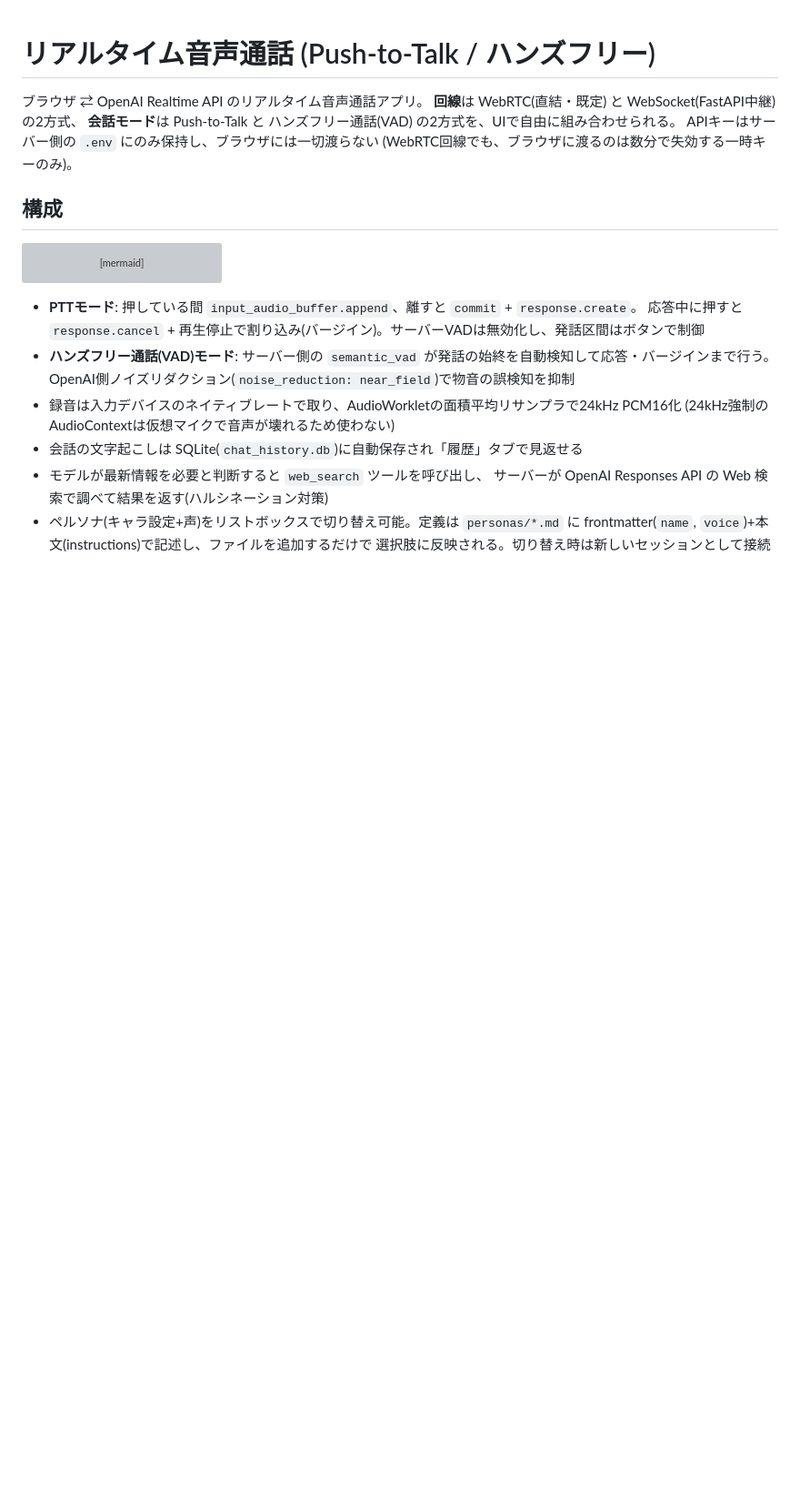
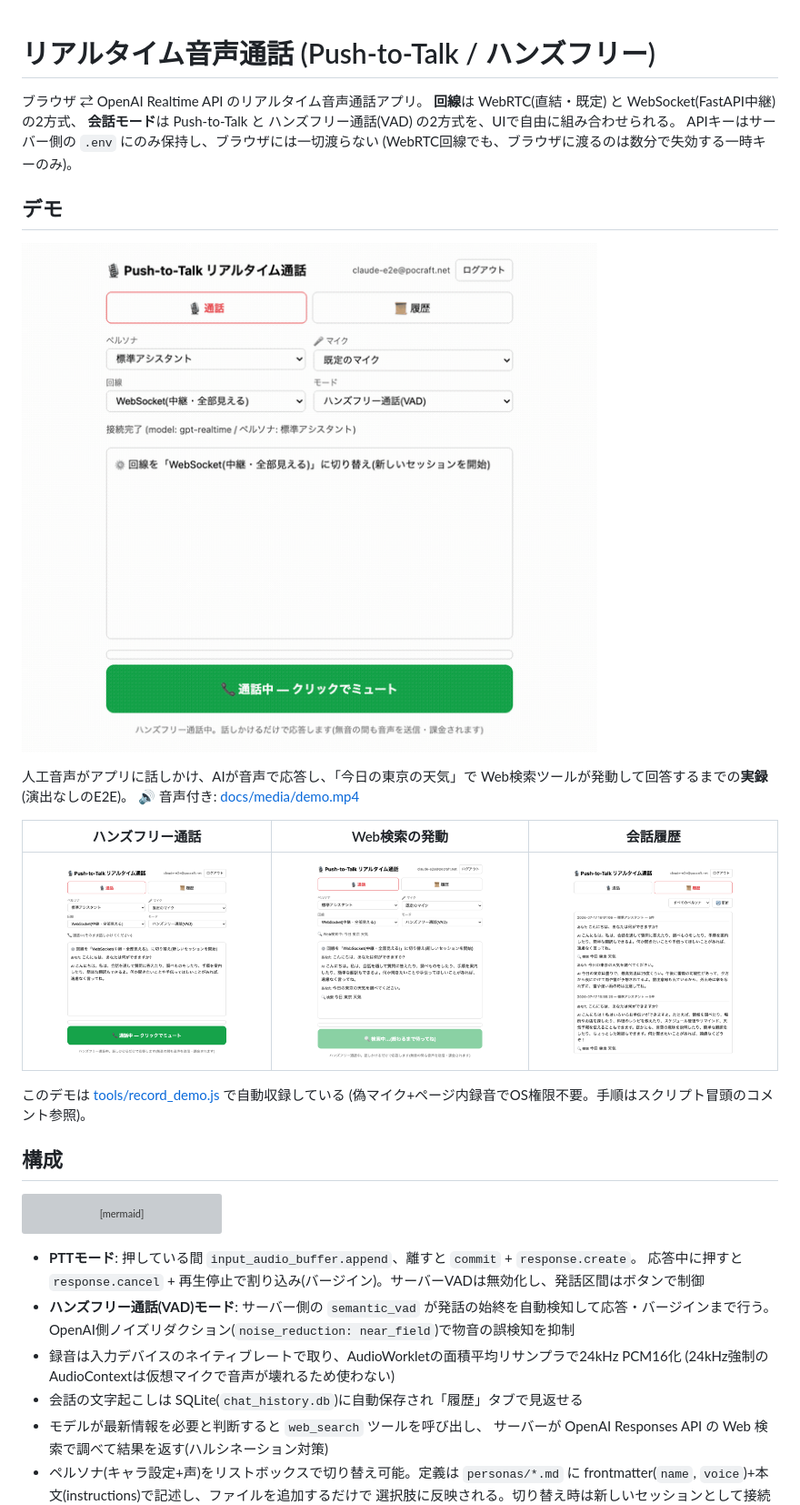
Before and after one commit to yoshiharu-ishii/realtime_voice, a Markdown page: README.md, the part around the change. Shown at 91% size. Drawn GitHub-style; pictures changed too: docs/media/demo.gif (added), docs/media/shot_history.png (added), docs/media/shot_search.png (added); blank space fills up the shorter version; grey boxes are pictures that could not be loaded.

```diff
--- a/README.md
+++ b/README.md
@@ -5,6 +5,21 @@
 **会話モード**は Push-to-Talk と ハンズフリー通話(VAD) の2方式を、UIで自由に組み合わせられる。
 APIキーはサーバー側の `.env` にのみ保持し、ブラウザには一切渡らない
 (WebRTC回線でも、ブラウザに渡るのは数分で失効する一時キーのみ)。
+
+## デモ
+
+![デモ: ハンズフリー通話からWeb検索まで(1.75倍速)](docs/media/demo.gif)
+
+人工音声がアプリに話しかけ、AIが音声で応答し、「今日の東京の天気」で
+Web検索ツールが発動して回答するまでの**実録**(演出なしのE2E)。
+🔊 音声付き: [docs/media/demo.mp4](docs/media/demo.mp4)
+
+| ハンズフリー通話 | Web検索の発動 | 会話履歴 |
+|---|---|---|
+| ![通話](docs/media/shot_talk.png) | ![検索](docs/media/shot_search.png) | ![履歴](docs/media/shot_history.png) |
+
+このデモは [tools/record_demo.js](tools/record_demo.js) で自動収録している
+(偽マイク+ページ内録音でOS権限不要。手順はスクリプト冒頭のコメント参照)。
 
 ## 構成
 
```
Also changed, not shown: 2 other files.
